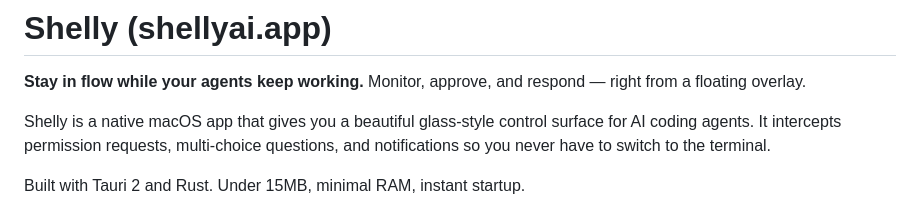
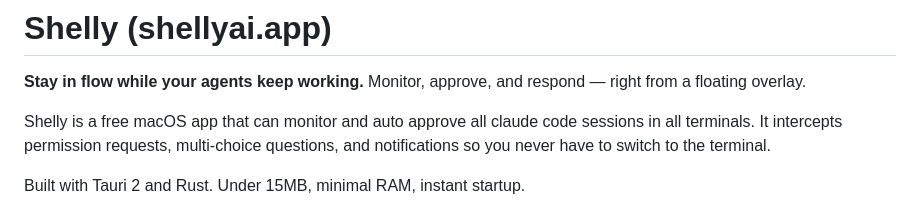
Before and after one commit to aiwhiteteam/shelly, a Markdown page: README.md, the part around the change. Rendered like a GitHub page.

```diff
--- a/README.md
+++ b/README.md
@@ -2,7 +2,7 @@
 
 **Stay in flow while your agents keep working.** Monitor, approve, and respond — right from a floating overlay.
 
-Shelly is a native macOS app that gives you a beautiful glass-style control surface for AI coding agents. It intercepts permission requests, multi-choice questions, and notifications so you never have to switch to the terminal.
+Shelly is a free macOS app that can monitor and auto approve all claude code sessions in all terminals. It intercepts permission requests, multi-choice questions, and notifications so you never have to switch to the terminal.
 
 Built with Tauri 2 and Rust. Under 15MB, minimal RAM, instant startup.
 
```
